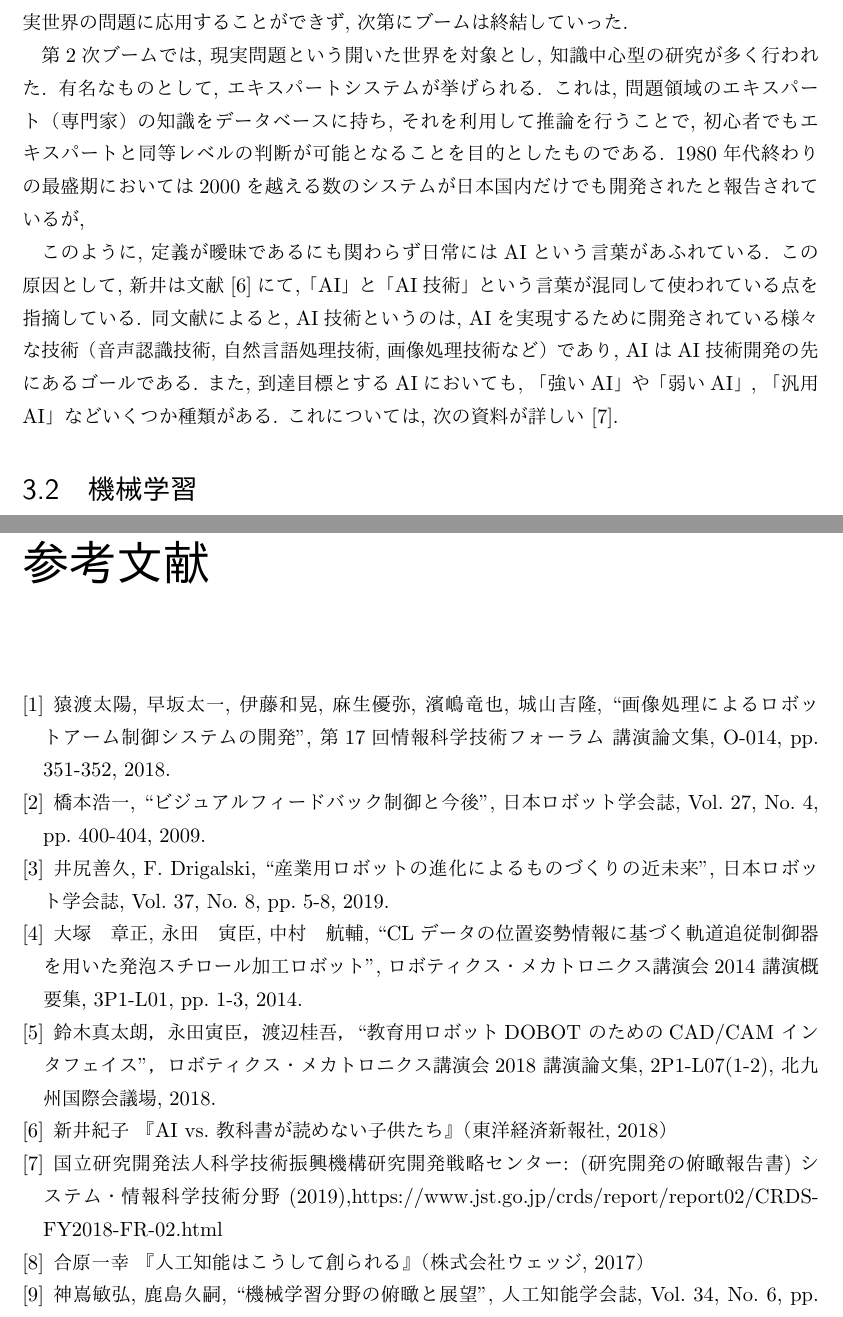
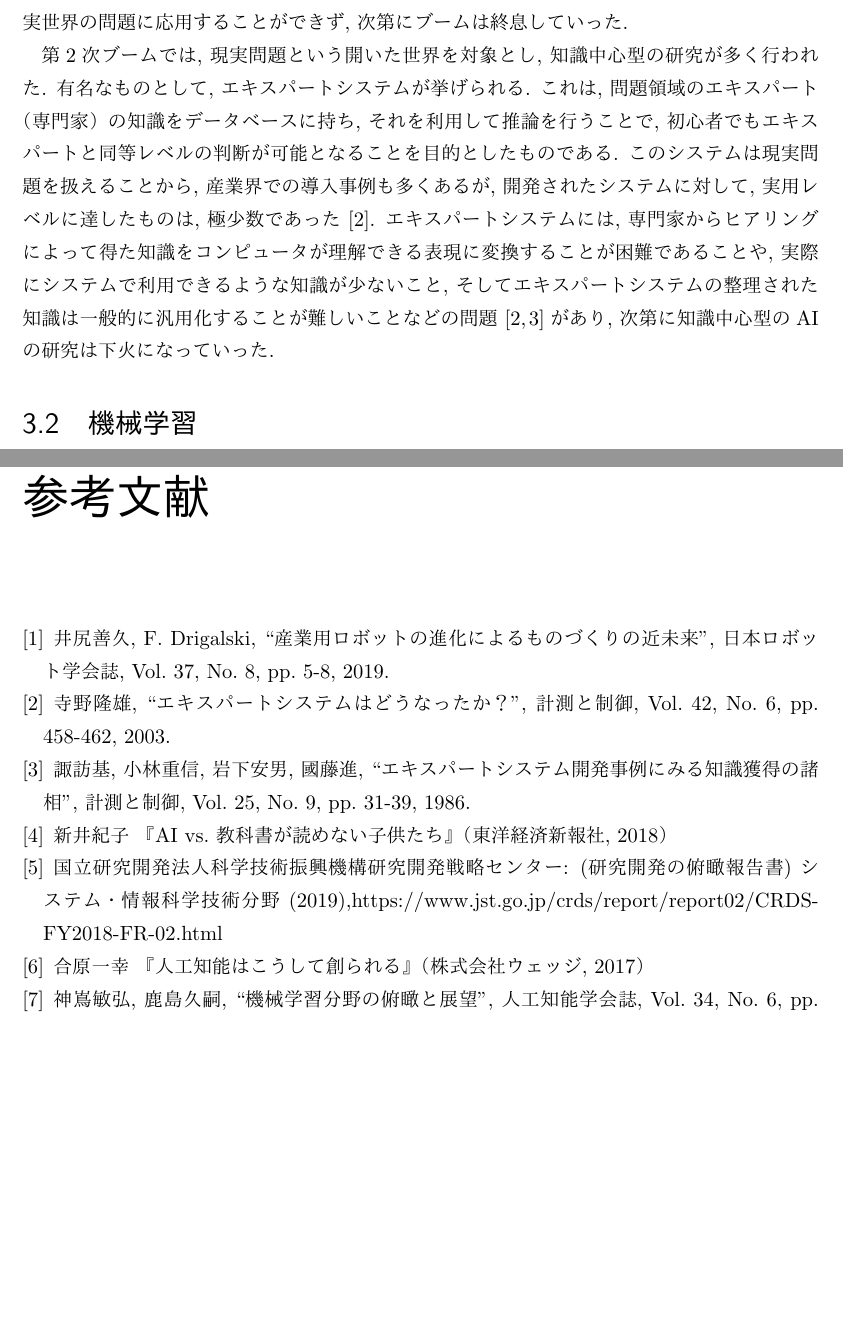
Before and after one commit to rurusasu/tex, a LaTeX thesis (卒研発表/卒業論文様式_2.tex): two parts of pages 14 and 19 of 19, joined at a grey line, cut so that both start at the same text, the shorter picture padded with empty space. The pictures show the PDF file 卒研発表/卒業論文様式_2.pdf that the author committed with the source.

Commit message:
人工知能（エキスパートシステム）について記述完了 続いて第3次AIブームへ

```diff
--- a/卒研発表/卒業論文様式_2.tex
+++ b/卒研発表/卒業論文様式_2.tex
@@ -389 +389,2 @@ $\beta = \cos^{-1}(\cos \beta)$である. 最後に角度$\gamma$は, 補助線$
 
+第2次ブームでは, 現実問題という開いた世界を対象とし, 知識中心型の研究が多く行われた. 有名なものとして, エキスパートシステムが挙げられる. これは, 問題領域のエキスパート（専門家）の知識をデータベースに持ち, それを利用して推論を行うことで, 初心者でもエキスパートと同等レベルの判断が可能となることを目的としたものである. このシステムは現実問題を扱えることから, 産業界での導入事例も多くあるが, 開発されたシステムに対して, 実用レベルに達したものは, 極少数であった\cite{Terano-2003}. エキスパートシステムには, 専門家からヒアリングによって得た知識をコンピュータが理解できる表現に変換することが困難なこと, 実際にシステムで利用できるような知識が少ないこと, そしてエキスパートシステムの整理された知識は一般的に汎用化することが難しいことなどの問題\cite{Terano-2003, Suwa-1986}があり, 次第に知識中心型のAIの研究は下火になっていった.
@@ -391,9 +391,8 @@ $\beta = \cos^{-1}(\cos \beta)$である. 最後に角度$\gamma$は, 補助線$
 
-1980年代終わりの最盛期においては日本国内だけでも2000を越える数のエキスパートシステムが開発されたと報告されているが, その中で実用レベルに達した物はその1\%以下にと
+しかし,
 
 
 
-このように, 定義が曖昧であるにも関わらず日常にはAIという言葉があふれている. この原因として, 新井は文献\cite{Arai-2018}にて,「AI」と「AI技術」という言葉が混同して使われている点を指摘している. 同文献によると, AI技術というのは, AIを実現するために開発されている様々な技術（音声認識技術, 自然言語処理技術, 画像処理技術など）であり, AIはAI技術開発の先にあるゴールである. また, 到達目標とするAIにおいても, 「強いAI」や「弱いAI」, 「汎用AI」などいくつか種類がある. これについては, 次の資料が詳しい\cite{System-2019}.
 %%%%%%%%%%%%%%%%%%%%%%%%%%%%%%%%%%%%
 \section{機械学習}
 %%%%%%%%%%%%%%%%%%%%%%%%%%%%%%%%%%%%
@@ -472,20 +471,15 @@ Dobotの質量と可搬質量はそれぞれ3.4kgと500gであり, 位置繰り
 \chapter{謝辞}%%%%%%%%%%%%%%% 謝辞 %%%%%%%
 本研究は，山口東京理科大学大学院基礎工学研究科基礎工学専攻で行われたものである．
 \begin{thebibliography}{}%%%参考文献%%%%%%
-\bibitem{Saruwatari-2018}
-猿渡太陽, 早坂太一, 伊藤和晃, 麻生優弥, 濱嶋竜也, 城山吉隆, ``画像処理によるロボットアーム制御システムの開発", 第17回情報科学技術フォーラム 講演論文集, O-014, pp. 351-352, 2018.
-
-\bibitem{Hasimoto-2009}
-橋本浩一, ``ビジュアルフィードバック制御と今後", 日本ロボット学会誌, Vol. 27, No. 4, pp. 400-404, 2009.
 
 \bibitem{Iziri-2019}
 井尻善久, F. Drigalski, ``産業用ロボットの進化によるものづくりの近未来", 日本ロボット学会誌, Vol. 37, No. 8, pp. 5-8, 2019.
 
-\bibitem{Otuka-2014}
-大塚　章正, 永田　寅臣, 中村　航輔, ``CLデータの位置姿勢情報に基づく軌道追従制御器を用いた発泡スチロール加工ロボット", ロボティクス・メカトロニクス講演会2014 講演概要集, 3P1-L01, pp. 1-3, 2014.
+\bibitem{Terano-2003}
+寺野隆雄, ``エキスパートシステムはどうなったか？", 計測と制御, Vol. 42, No. 6, pp. 458-462, 2003.
 
-\bibitem{Suzuki-2018-1}
-鈴木真太朗，永田寅臣，渡辺桂吾，``教育用ロボットDOBOT のためのCAD/CAM インタフェイス"，ロボティクス・メカトロニクス講演会2018 講演論文集, 2P1-L07(1-2), 北九州国際会議場, 2018.
+\bibitem{Suwa-1986}
+諏訪基, 小林重信, 岩下安男, 國藤進, ``エキスパートシステム開発事例にみる知識獲得の諸相", 計測と制御, Vol. 25, No. 9, pp. 31-39, 1986.
 
 \bibitem{Arai-2018}
 新井紀子 『AI vs. 教科書が読めない子供たち』（東洋経済新報社, 2018）
```
Also changed, not shown: 卒研発表/卒業論文様式_2.pdf, 卒研発表/卒業論文様式_2.tex (3 more changed lines).
